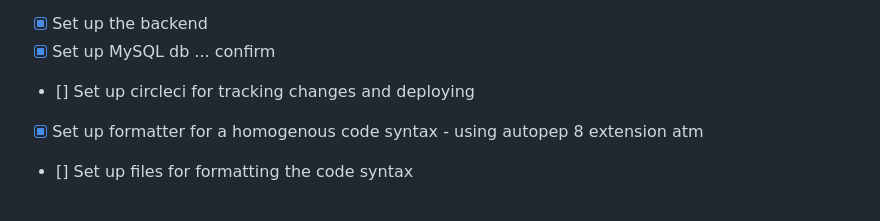
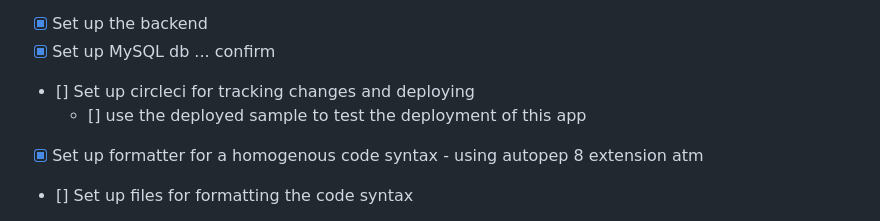
Before and after one commit to t-muthuri/building-permit-cost-calculator-be, a Markdown page: README.md, the part around the change. GitHub-like rendering.

Commit message:
update: readme file

```diff
--- a/README.md
+++ b/README.md
@@ -116,6 +116,7 @@ Run the application
 * [x] Set up the backend
 * [x] Set up MySQL db ... confirm
 * [] Set up circleci for tracking changes and deploying
+    * [] use the deployed sample to test the deployment of this app
 * [x] Set up formatter for a homogenous code syntax - using autopep 8 extension atm
 * [] Set up files for formatting the code syntax
 * [x] Calculate the cost of approvals in Nairobi county for a residential unit
```
